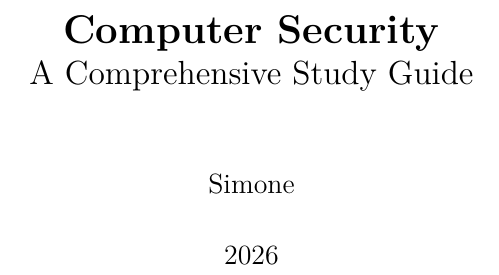
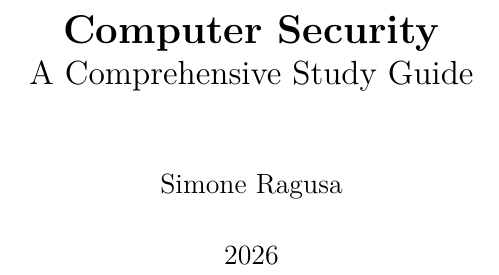
Before and after one commit to Simon3Ragusa/POLIMI, a LaTeX thesis (ComputerSecurity/Book/main.tex): part of page 1 of 95, cut so that both start at the same text. Compiled offline with pdfLaTeX.

Commit message:
Updates from Overleaf

```diff
--- a/ComputerSecurity/Book/main.tex
+++ b/ComputerSecurity/Book/main.tex
@@ -14,7 +14,7 @@
 \geometry{a4paper, margin=1in}
 
 \title{\textbf{Computer Security}\\ \Large A Comprehensive Study Guide}
-\author{Simone}
+\author{Simone Ragusa}
 \date{2026}
 
 \begin{document}
```
